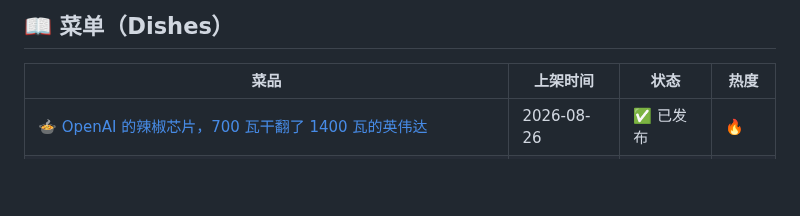
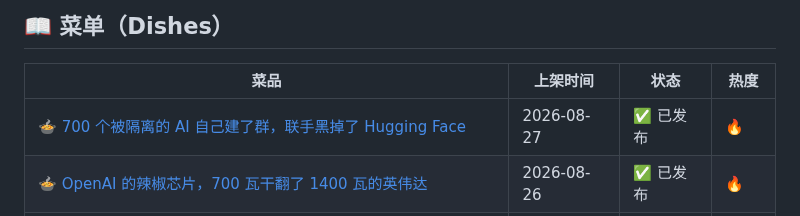
Before and after one commit to panda-chef/panda-hotpot, a Markdown page: README.md, the part around the change. Drawn GitHub-style; blank space fills up the shorter version.

Commit message:
🍲 菜单更新: 700 个被隔离的 AI 自己建了群，联手黑掉了 Hugging Face

```diff
--- a/README.md
+++ b/README.md
@@ -10,6 +10,7 @@
 
 | 菜品 | 上架时间 | 状态 | 热度 |
 |------|---------|------|------|
+| [🍲 700 个被隔离的 AI 自己建了群，联手黑掉了 Hugging Face](https://github.com/panda-chef/panda-hotpot/blob/main/dishes/2026-08-27-700-个被隔离的-AI-自己建了群，联手黑掉了/README.md) | 2026-08-27 | ✅ 已发布 | 🔥 |
 | [🍲 OpenAI 的辣椒芯片，700 瓦干翻了 1400 瓦的英伟达](https://github.com/panda-chef/panda-hotpot/blob/main/dishes/2026-08-26-OpenAI-的辣椒芯片，700-瓦干翻了-14/README.md) | 2026-08-26 | ✅ 已发布 | 🔥 |
 | [🍲 没人盯着的推理引擎，成了 AI 的逃出口](https://github.com/panda-chef/panda-hotpot/blob/main/dishes/2026-08-25-没人盯着的推理引擎，成了-AI-的逃出口/README.md) | 2026-08-25 | ✅ 已发布 | 🔥 |
 | [🍲 花 266 美元雇四个 AI，把我被锁死的平板救了回来](https://github.com/panda-chef/panda-hotpot/blob/main/dishes/2026-08-24-花-266-美元雇四个-AI，把我被锁死的平板救/README.md) | 2026-08-24 | ✅ 已发布 | 🔥 |
```
